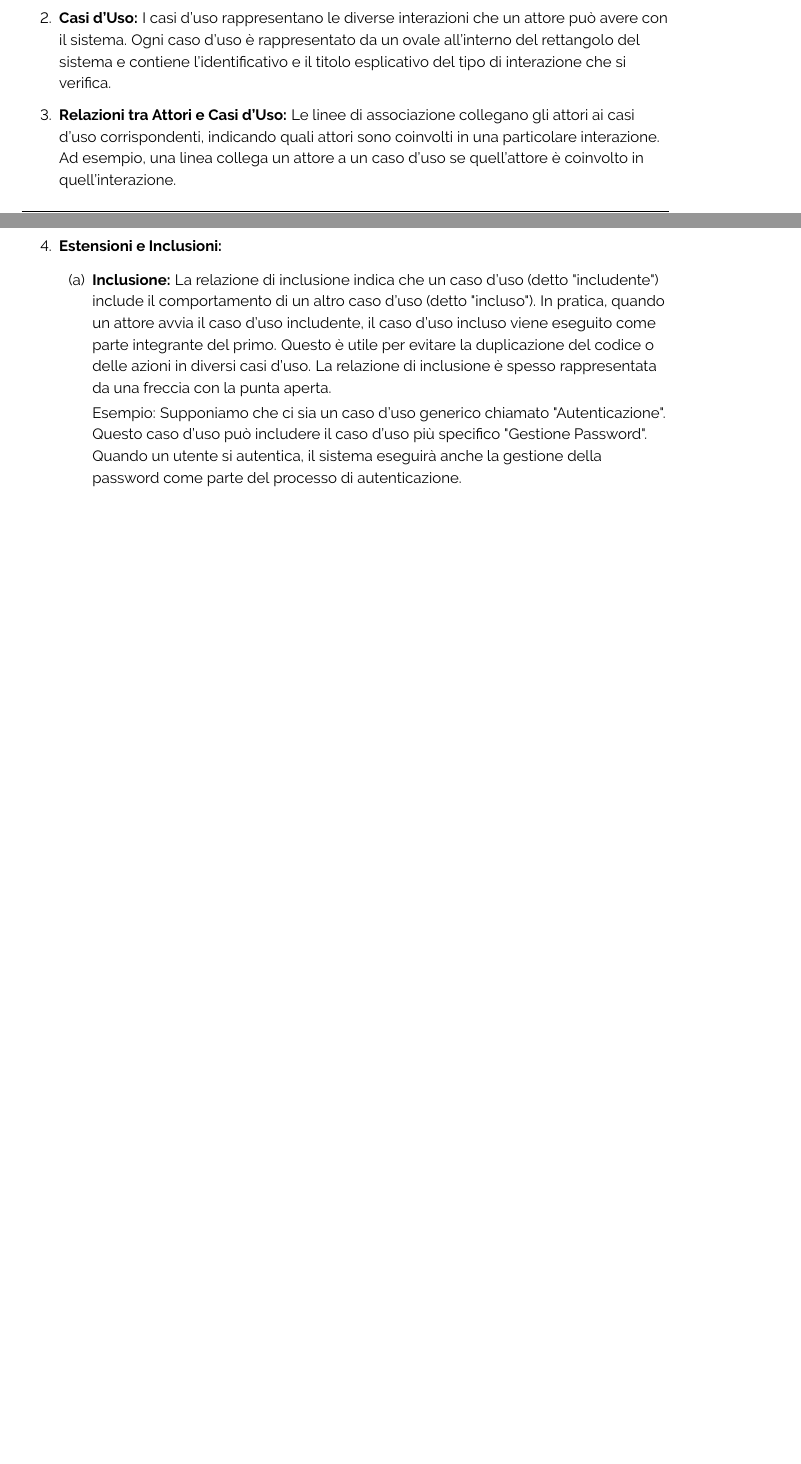
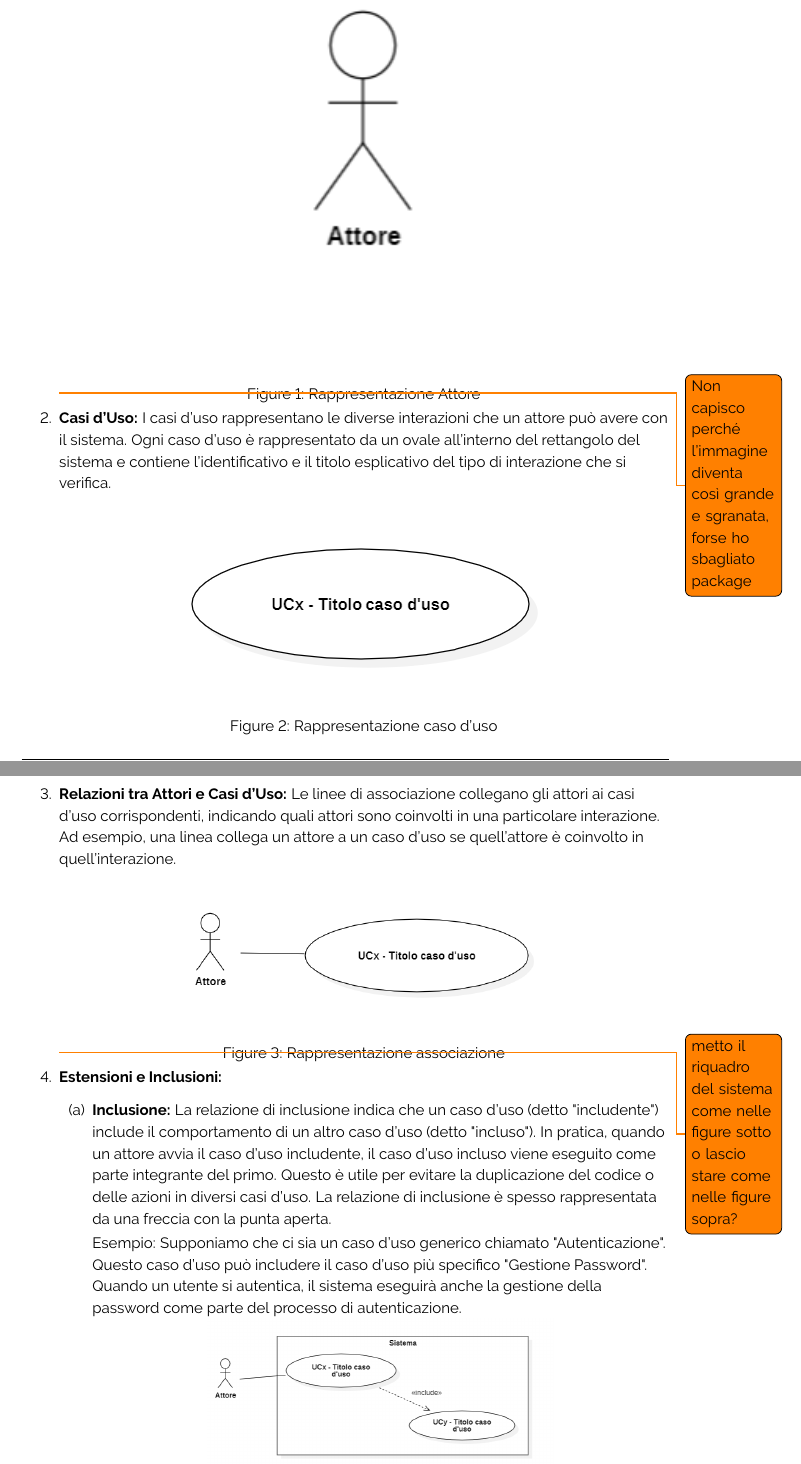
Before and after one commit to ByteOps-swe/Sorgente-documenti, a LaTeX document (RTB/Norme_di_progetto_v0.2.0.tex): two parts of pages 14 and 15 of 33 before the commit and two parts of pages 15 and 16 of 35 after it, joined at a grey line, cut at the place of the change, the shorter picture padded with empty space. Compiled offline with pdfLaTeX.

Commit message:
aggiunto immagini diagrammi UC; aggiunto commenti

```diff
--- a/RTB/Norme_di_progetto_v0.2.0.tex
+++ b/RTB/Norme_di_progetto_v0.2.0.tex
@@ -2,6 +2,8 @@
 \usepackage[utf8]{inputenc}
 \usepackage[default]{raleway}
 \usepackage{titlesec, comment, tabularx, makecell, listings, array, setspace, geometry, graphicx, xcolor, xparse, fancyvrb, relsize, fancyhdr, booktabs, hyperref}
+\usepackage{caption}
+\usepackage{todonotes}
 %\geometry{a4paper, left=2cm, right=2cm, top=2cm, bottom=2.5cm}
 \renewcommand{\headrulewidth}{0pt}
 
@@ -391,12 +393,32 @@ I diagrammi dei casi d'uso sono uno strumento di modellazione utilizzato nell'in
 \begin{enumerate}
   \item \textbf{Attori:}
     Gli attori sono le entità esterne al sistema che interagiscono con esso. Possono essere utenti umani, altri sistemi software o componenti esterne. Gli attori sono rappresentati come "stickman" all'esterno del rettangolo del sistema.
+    \begin{minipage}[t]{\linewidth}
+        \centering
+        \includegraphics[width=0.6\textwidth]{../Images/NormeDiProgetto/Attore.PNG}
+        \captionof{figure}{Rappresentazione Attore}
+    \end{minipage}
+
+    \todo{Non capisco perché l'immagine diventa così grande e sgranata, forse ho sbagliato package}
 
   \item \textbf{Casi d'Uso:}
     I casi d'uso rappresentano le diverse interazioni che un attore può avere con il sistema. Ogni caso d'uso è rappresentato da un ovale all'interno del rettangolo del sistema e contiene l'identificativo e il titolo esplicativo del tipo di interazione che si verifica.
+    \begin{minipage}[t]{\linewidth}
+        \centering
+        \includegraphics[width=0.6\textwidth]{../Images/NormeDiProgetto/UC.PNG}
+        \captionof{figure}{Rappresentazione caso d'uso}
+    \end{minipage}
 
   \item \textbf{Relazioni tra Attori e Casi d'Uso:}
     Le linee di associazione collegano gli attori ai casi d'uso corrispondenti, indicando quali attori sono coinvolti in una particolare interazione. Ad esempio, una linea collega un attore a un caso d'uso se quell'attore è coinvolto in quell'interazione.
+
+    \begin{minipage}[t]{\linewidth}
+        \centering
+        \includegraphics[width=0.6\textwidth]{../Images/NormeDiProgetto/Associazione.PNG}
+        \captionof{figure}{Rappresentazione associazione}
+    \end{minipage}
+
+    \todo{metto il riquadro del sistema come nelle figure sotto o lascio stare come nelle figure sopra?}
 
   \item \textbf{Estensioni e Inclusioni:}
   \begin{enumerate}
@@ -407,3 +433,4 @@ I diagrammi dei casi d'uso sono uno strumento di modellazione utilizzato nell'in
+      \end{minipage}
 
     \item \textbf{Estensione:}
       La relazione di estensione indica che un caso d'uso (detto "estendente") può estendere il comportamento di un altro caso d'uso (detto "esteso") in determinate circostanze. In altre parole, l'esecuzione del caso d'uso estendente può essere condizionalmente estesa o arricchita dal caso d'uso esteso. La relazione di estensione è spesso rappresentata da una freccia con la punta chiusa.
```
Also changed, not shown: Images/NormeDiProgetto/Associazione.PNG (added), Images/NormeDiProgetto/Attore.PNG (added), Images/NormeDiProgetto/Estensione.PNG (added), Images/NormeDiProgetto/GeneralizzazioneAttori.PNG (added), Images/NormeDiProgetto/GeneralizzazioneUC.PNG (added), Images/NormeDiProgetto/Inclusione.PNG (added), Images/NormeDiProgetto/SottocasoD'Uso.PNG (added), Images/NormeDiProgetto/UC.PNG (added), RTB/Norme_di_progetto_v0.2.0.tex (19 more changed lines).
